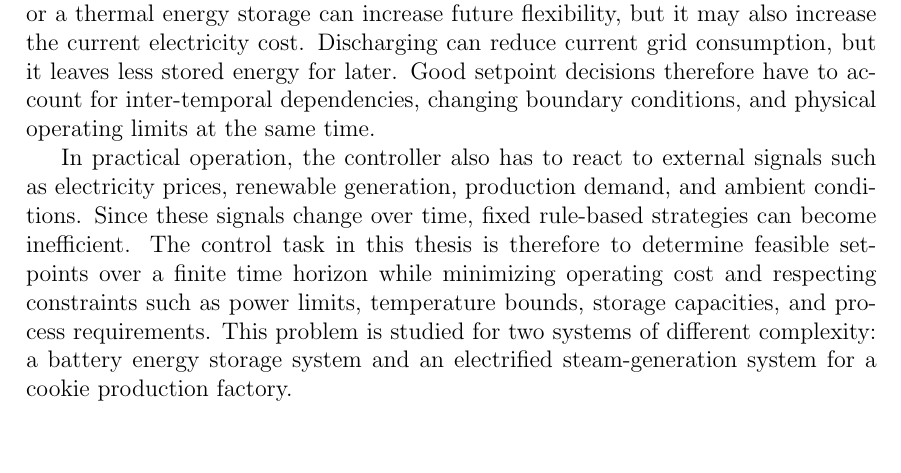
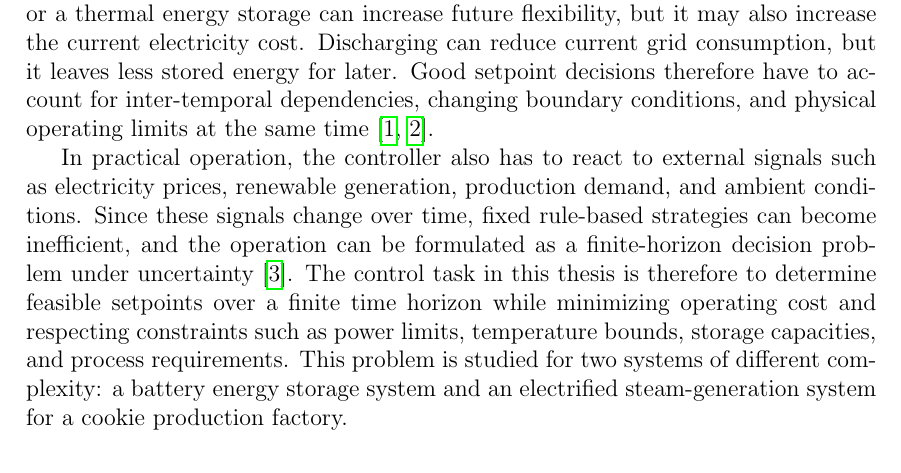
Before and after one commit to itsashishthapa/THESIS, a LaTeX document (paper/main.tex): part of page 12 of 21, cut so that both start at the same text, the shorter picture padded with empty space. Compiled offline with pdfLaTeX.

Commit message:
Enhance theoretical discussion in main.tex with citations for setpoint determination and control strategies

```diff
--- a/paper/main.tex
+++ b/paper/main.tex
@@ -219,9 +219,9 @@ This section provides the theoretical basis for the control problem studied in t
 
 Energy utility systems are operated by choosing setpoints for controllable components such as storage units, heat pumps, pumps, valves, and bypasses. A setpoint describes the desired value of a control variable. In the systems considered here, this may be the charging or discharging power of a battery, the compressor setting of a heat pump, a mass flow rate, or a temperature level in a thermal process. These choices are not merely technical details; they directly affect operating cost, energy efficiency, constraint satisfaction, and system stability.
 
-Setpoint determination is also inherently sequential. The best operating point at one time step cannot be chosen independently of what happened before or what may be needed later. Storage systems make this especially clear. Charging a battery or a thermal energy storage can increase future flexibility, but it may also increase the current electricity cost. Discharging can reduce current grid consumption, but it leaves less stored energy for later. Good setpoint decisions therefore have to account for inter-temporal dependencies, changing boundary conditions, and physical operating limits at the same time.
+Setpoint determination is also inherently sequential. The best operating point at one time step cannot be chosen independently of what happened before or what may be needed later. Storage systems make this especially clear. Charging a battery or a thermal energy storage can increase future flexibility, but it may also increase the current electricity cost. Discharging can reduce current grid consumption, but it leaves less stored energy for later. Good setpoint decisions therefore have to account for inter-temporal dependencies, changing boundary conditions, and physical operating limits at the same time \cite{walden2023nonlinear,kyriakidis2024hybrid}.
 
-In practical operation, the controller also has to react to external signals such as electricity prices, renewable generation, production demand, and ambient conditions. Since these signals change over time, fixed rule-based strategies can become inefficient. The control task in this thesis is therefore to determine feasible setpoints over a finite time horizon while minimizing operating cost and respecting constraints such as power limits, temperature bounds, storage capacities, and process requirements. This problem is studied for two systems of different complexity: a battery energy storage system and an electrified steam-generation system for a cookie production factory.
+In practical operation, the controller also has to react to external signals such as electricity prices, renewable generation, production demand, and ambient conditions. Since these signals change over time, fixed rule-based strategies can become inefficient, and the operation can be formulated as a finite-horizon decision problem under uncertainty \cite{pilling2025rl}. The control task in this thesis is therefore to determine feasible setpoints over a finite time horizon while minimizing operating cost and respecting constraints such as power limits, temperature bounds, storage capacities, and process requirements. This problem is studied for two systems of different complexity: a battery energy storage system and an electrified steam-generation system for a cookie production factory.
 
 
 \subsection{Mathematical Optimization}
```
